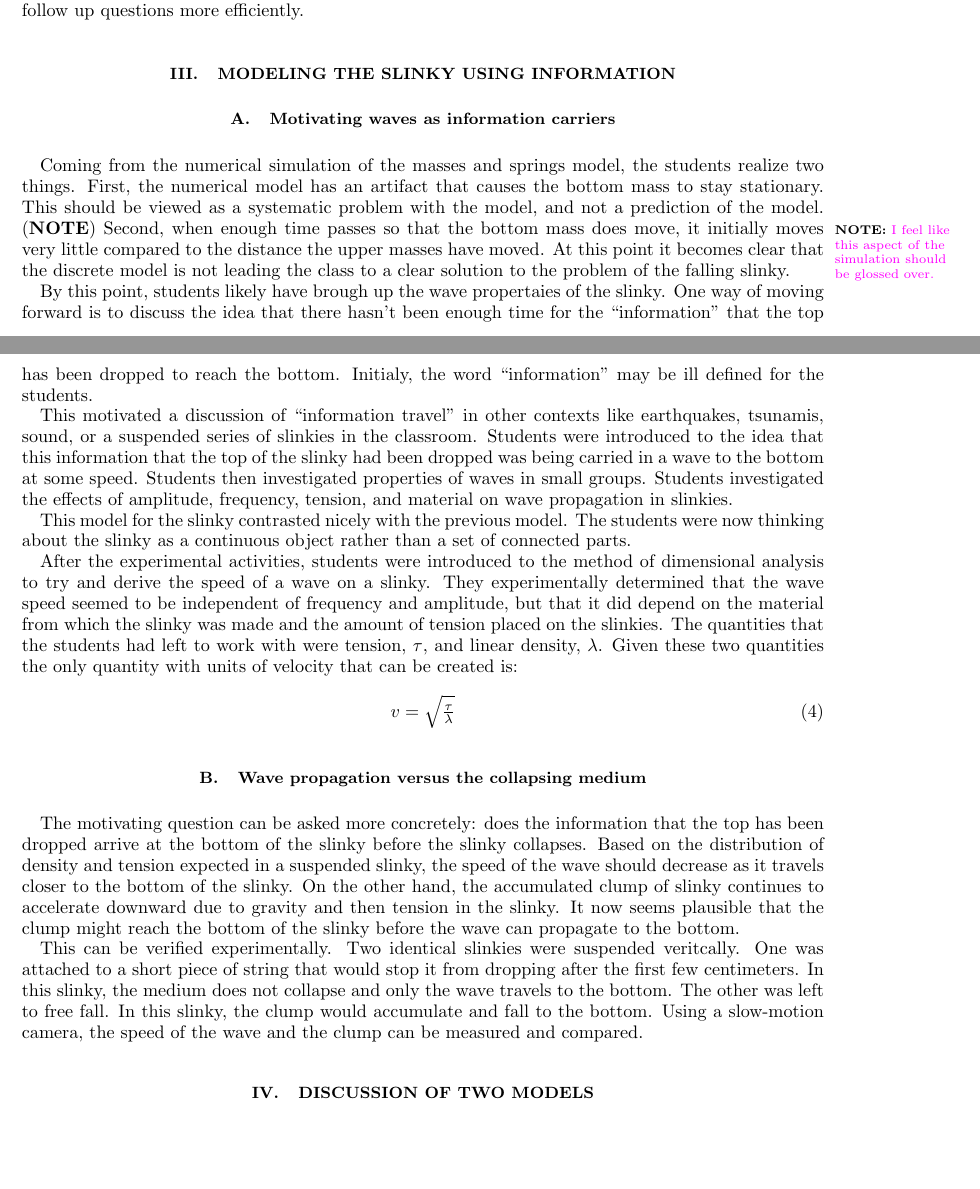
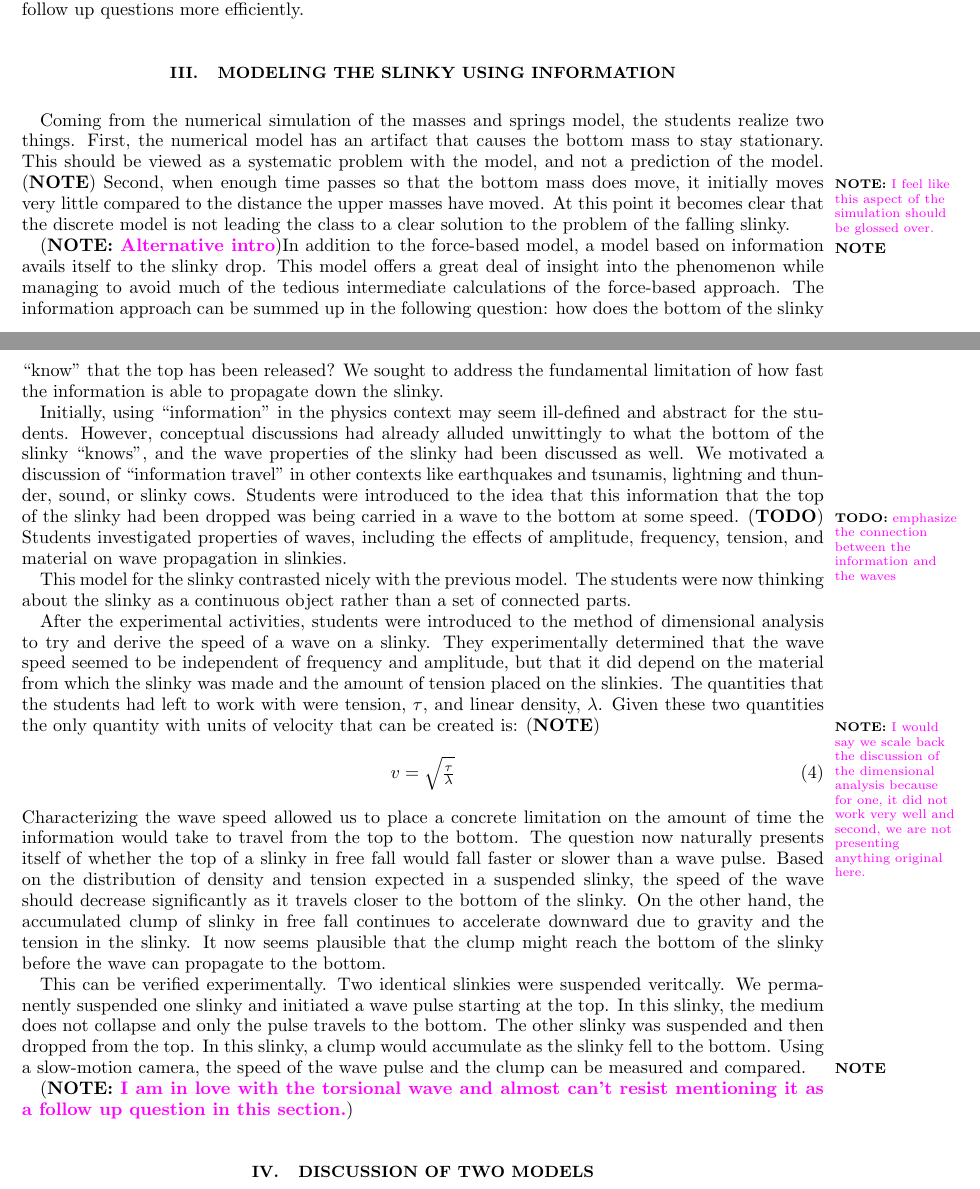
Before and after one commit to PunitGandhi/SlinkySummer, a LaTeX paper (slinky.tex): two parts of pages 4 and 5 of 6, joined at a grey line, cut so that both start at the same text, the shorter picture padded with empty space. Compiled offline with pdfLaTeX.

Commit message:
Revisions to section 3
Also removed sub-headings in section 3 so as to keep them to a minimum.

```diff
--- a/slinky.tex
+++ b/slinky.tex
@@ -324,7 +324,6 @@ up questions more efficiently.
 
 \section{Modeling the slinky using information}
 \label{sec:information}
-\subsection{Motivating waves as information carriers}
 Coming from the numerical simulation of the masses and springs model, the students realize
 two things. First, the numerical model has an artifact that causes the bottom mass to stay stationary.
 This should be viewed as a systematic problem with the model, and not a prediction of the model.
@@ -333,15 +332,22 @@ Second, when enough time passes so that the bottom mass does move, it initially
 to the distance the upper masses have moved. At this point it becomes clear that the discrete model
 is not leading the class to a clear solution to the problem of the falling slinky.
 
-By this point, students likely have brough up the wave propertaies of the slinky. One way of moving forward
-is to discuss the idea that there hasn't been enough time for the ``information'' that the top has been
-dropped to reach the bottom. Initialy, the word ``information''
-may be ill defined for the students.
+\NOTE{\calvin{}{Alternative intro}}In addition to the force-based model, a model based on information avails itself to
+the slinky drop. This model offers a great deal of insight into the phenomenon while
+managing to avoid much of the tedious intermediate calculations of the force-based
+approach. The information approach can be summed up in the following question:
+how does the bottom of the slinky ``know'' that the top has been released? We sought
+to address the fundamental limitation of how fast the information is able to propagate
+down the slinky.
 
-This motivated a discussion of ``information travel'' in other contexts like earthquakes, tsunamis,
-sound, or a suspended series of slinkies in the classroom. Students were introduced to the idea that
+Initially, using ``information'' in the physics context may seem ill-defined and
+abstract for the students. However, conceptual discussions had already alluded
+unwittingly to what the bottom of the slinky ``knows'', and the wave properties
+of the slinky had been discussed as well.
+We motivated a discussion of ``information travel'' in other contexts like earthquakes and tsunamis,
+lightning and thunder, sound, or slinky cows. Students were introduced to the idea that
 this information that the top of the slinky had been dropped was being carried in a wave to the bottom
-at some speed. Students then investigated properties of waves in small groups. Students investigated the
+at some speed.\TODO{\calvin{}{emphasize the connection between the information and the waves}} Students investigated properties of waves, including the
 effects of amplitude, frequency, tension, and material on wave propagation in slinkies.
 
 This model for the slinky contrasted nicely with the previous model. The students were now thinking about
@@ -353,29 +359,30 @@ seemed to be independent of frequency and amplitude, but that it did depend on t
 the slinky was made and the amount of tension placed on the slinkies. The quantities that the students
 had left to work with were tension, $\tau$, and linear density, $\lambda$. Given these two quantities
 the only quantity with units of velocity that can be created is:
+\NOTEMARG{\calvin{}{I would say we scale back the discussion of the dimensional analysis
+because for one, it did not work very well and second, we are not presenting
+anything original here.}}
 \begin{equation}
   \label{eq:wavespeed}
   v=\sqrt{\tfrac{\tau}{\lambda}}
 \end{equation}
-\subsection{Wave propagation versus the collapsing medium}
-The motivating question can be asked more concretely: does the information that the top has been
-dropped arrive at the bottom of the slinky before the slinky collapses. Based on the distribution
-of density and tension expected in a suspended slinky, the speed of the wave should decrease as
-it travels closer to the bottom of the slinky. On the other hand, the accumulated clump of slinky
-continues to accelerate downward due to gravity and then tension in the slinky. It now seems plausible
+Characterizing the wave speed allowed us to place a concrete limitation on the amount
+of time the information would take to travel from the top to the bottom. The question
+now naturally presents itself of whether the top of a slinky in free fall would fall
+faster or slower than a wave pulse. Based on the distribution
+of density and tension expected in a suspended slinky, the speed of the wave should decrease significantly as
+it travels closer to the bottom of the slinky. On the other hand, the accumulated clump of slinky in free fall
+continues to accelerate downward due to gravity and the tension in the slinky. It now seems plausible
 that the clump might reach the bottom of the slinky before the wave can propagate to the bottom.
 
-This can be verified experimentally. Two identical slinkies were suspended veritcally. One was attached
-to a short piece of string that would stop it from dropping after the first few centimeters. In this slinky,
-the medium does not collapse and only the wave travels to the bottom. The other was left to free fall. In this
-slinky, the clump would accumulate and fall to the bottom. Using a slow-motion camera, the speed of the wave
+This can be verified experimentally. Two identical slinkies were suspended veritcally.
+We permanently suspended one slinky and initiated a wave pulse starting at the top.
+In this slinky, the medium does not collapse and only the pulse travels to the bottom. The other slinky was suspended and then dropped from the top. In this
+slinky, a clump would accumulate as the slinky fell to the bottom. Using a slow-motion camera, the speed of the wave pulse
 and the clump can be measured and compared.
 
-
-%the students spend the last couple of days on final projects in groups where
-%they ask new questions or follow up on outsanding questions that we didn't have
-%time for during the week. include a few examples: torsional waves, center of
-%mass, ...
+\NOTE{\calvin{}{I am in love with the torsional wave and almost can't resist
+mentioning it as a follow up question in this section.}}
 
 \section{Discussion of Two Models}
 \label{sec:discussion}
```
